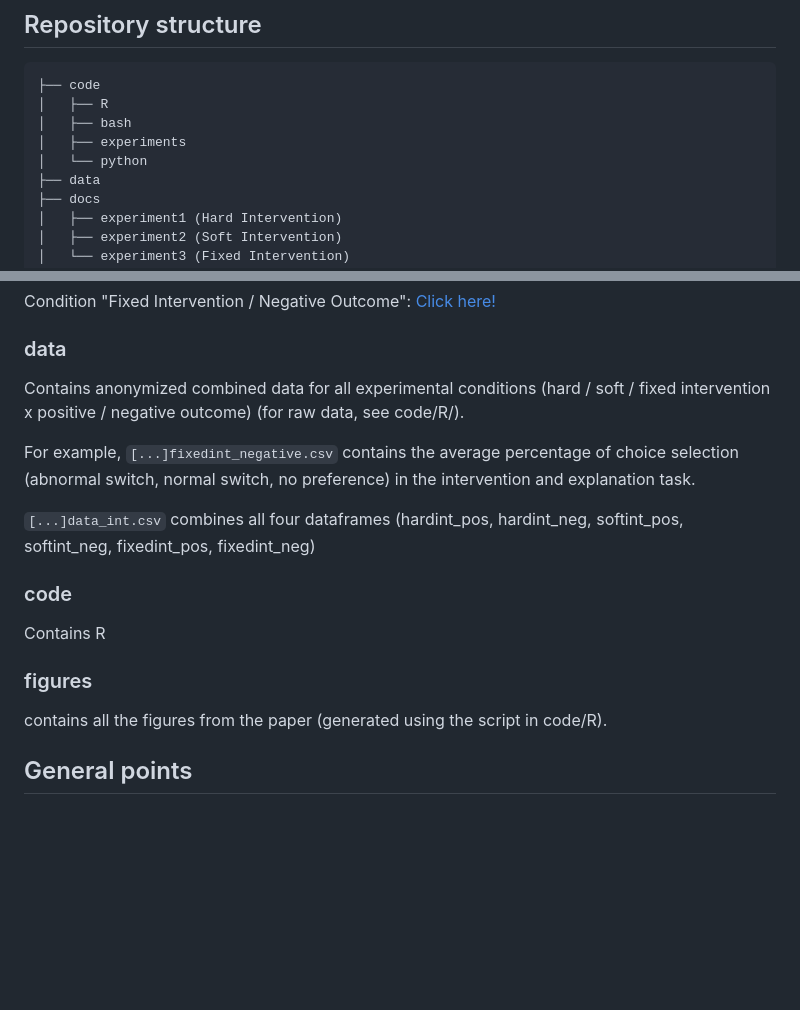
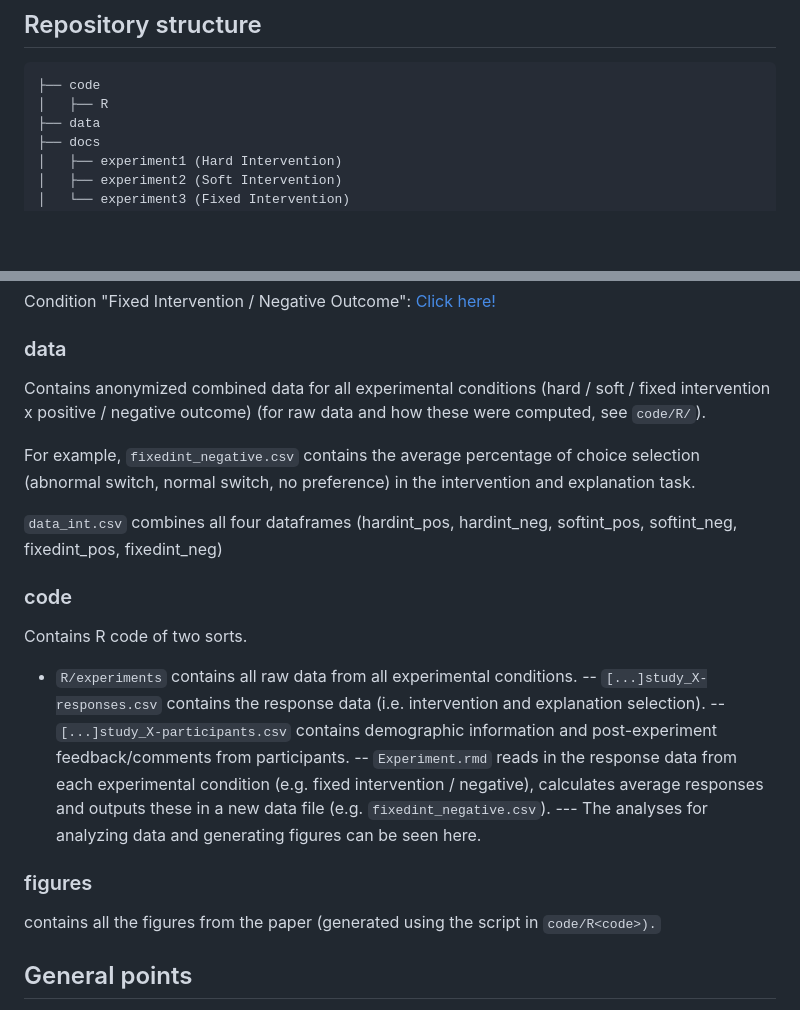
Before and after one commit to cicl-stanford/explanation_intervention, a Markdown page: README.md, 2 parts joined by grey strips. GitHub-like rendering; blank space fills up the shorter version.

````diff
--- a/README.md
+++ b/README.md
@@ -28,9 +28,6 @@ People often select only a few events when explaining what happened. What drives
 ```
 ├── code
 │   ├── R
-│   ├── bash
-│   ├── experiments
-│   └── python
 ├── data
 ├── docs
 │   ├── experiment1 (Hard Intervention)
@@ -64,19 +61,26 @@ Condition "Fixed Intervention / Negative Outcome": <a href="https://cicl-stanfor
 
 ### data
 
-Contains anonymized combined data for all experimental conditions (hard / soft / fixed intervention x positive / negative outcome) (for raw data, see code/R/).
+Contains anonymized combined data for all experimental conditions (hard / soft / fixed intervention x positive / negative outcome) (for raw data and how these were computed, see <code>code/R/</code>).
 
-For example, <code>[...]fixedint_negative.csv</code> contains the average percentage of choice selection (abnormal switch, normal switch, no preference) in the intervention and explanation task.
+For example, <code>fixedint_negative.csv</code> contains the average percentage of choice selection (abnormal switch, normal switch, no preference) in the intervention and explanation task.
 
-<code>[...]data_int.csv</code> combines all four dataframes (hardint_pos, hardint_neg, softint_pos, softint_neg, fixedint_pos, fixedint_neg)
+<code>data_int.csv</code> combines all four dataframes (hardint_pos, hardint_neg, softint_pos, softint_neg, fixedint_pos, fixedint_neg)
 
 ### code
 
-Contains R
+Contains R code of two sorts.
+
+- <code>R/experiments</code> contains all raw data from all experimental conditions.
+-- <code>[...]study_X-responses.csv</code> contains the response data (i.e. intervention and explanation selection).
+-- <code>[...]study_X-participants.csv</code> contains demographic information and post-experiment feedback/comments from participants.
+-- <code>Experiment.rmd</code> reads in the response data from each experimental condition (e.g. fixed intervention / negative), calculates average responses and outputs these in a new data file (e.g. <code>fixedint_negative.csv</code>).
+--- The analyses for analyzing data and generating figures can be seen here.
+
 
 ### figures
 
-contains all the figures from the paper (generated using the script in code/R).
+contains all the figures from the paper (generated using the script in <code>code/R<code\>).
 
 
 ## General points
````
